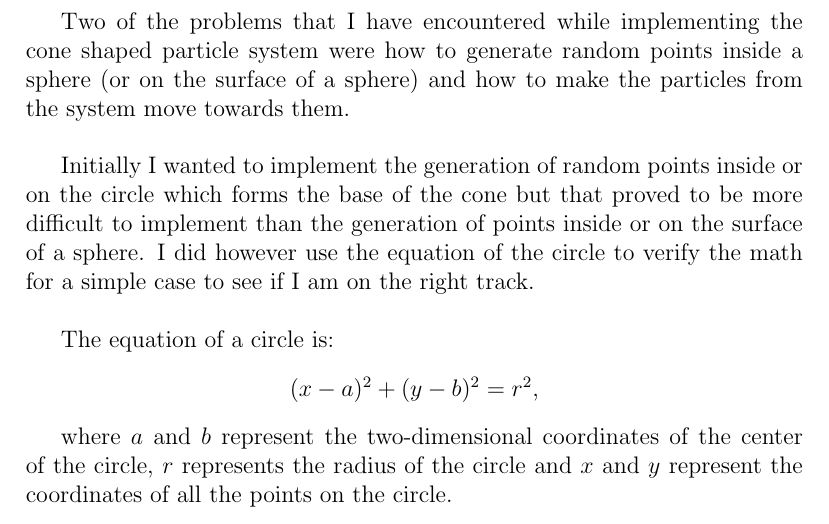
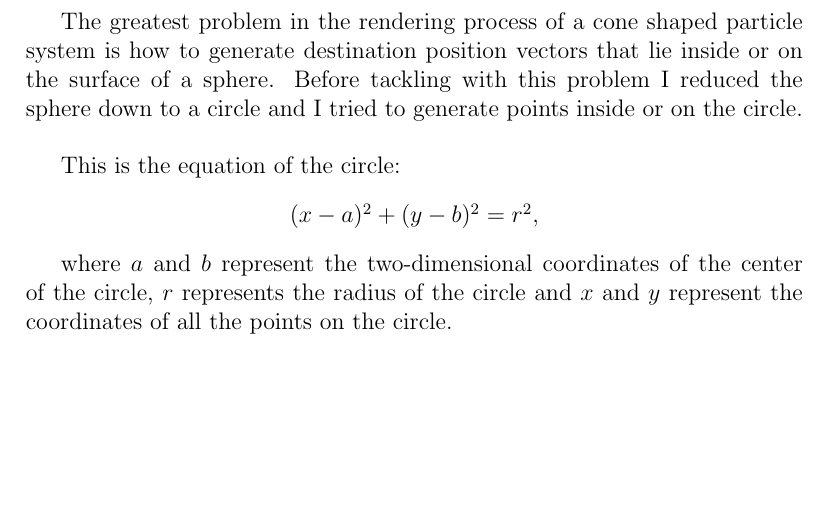
Before and after one commit to StefanoaicaLucian/f16inspace, a LaTeX thesis (graduationThesis/main.tex, which reads graduationThesis/TeX_files/application.tex): part of page 30 of 33, cut at the place of the change, the shorter picture padded with empty space. Compiled offline with pdfLaTeX.

Commit message:
small change

```diff
--- a/graduationThesis/TeX_files/application.tex
+++ b/graduationThesis/TeX_files/application.tex
@@ -65,11 +65,9 @@ For every frame that gets rendered on the screen the following algorithm is exec
 	\item Render the current image of the particle system.
 \end{enumerate}
 \newpage
-Two of the problems that I have encountered while implementing the cone shaped particle system were how to generate random points inside a sphere (or on the surface of a sphere) and how to make the particles from the system move towards them.\\
+The greatest problem in the rendering process of a cone shaped particle system is how to generate destination position vectors that lie inside or on the surface of a sphere. Before tackling with this problem I reduced the sphere down to a circle and I tried to generate points inside or on the circle.\\
 
-Initially I wanted to implement the generation of random points inside or on the circle which forms the base of the cone but that proved to be more difficult to implement than the generation of points inside or on the surface of a sphere. I did however use the equation of the circle to verify the math for a simple case to see if I am on the right track.\\
-
-The equation of a circle is:
+This is the equation of the circle:
 \begin{center}
 	$(x - a) ^ 2 + (y - b) ^ 2 = r ^ 2$,
 \end{center}
```
Also changed, not shown: graduationThesis/main.pdf, 1 other file.
